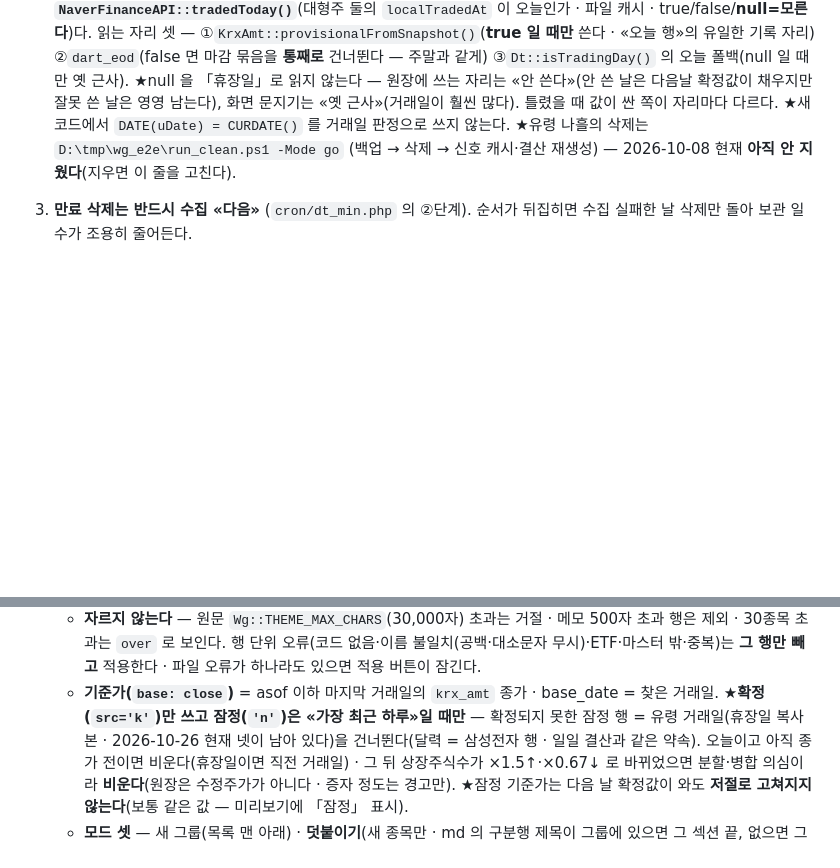
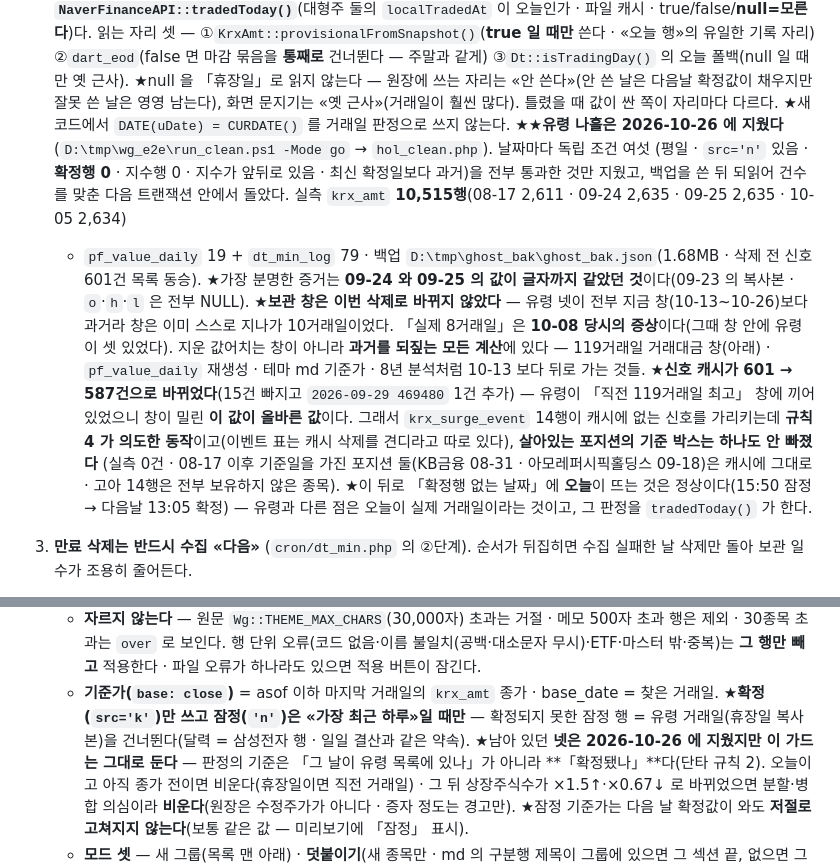
Before and after one commit to economistkr73-prog/economist-stock, a Markdown page: CLAUDE.md, 2 parts joined by grey strips. Rendered like a GitHub page; blank space fills up the shorter version.

Commit message:
문서: 유령 거래일 나흘 삭제 완료 기록 (CLAUDE.md · CRON.md)
2026-10-26 에 `krx_amt` 의 평일 휴장일 행(08-17 · 09-24 · 09-25 · 10-05)을 지웠다.
10-08 에 「아직 안 지웠다」로 적어 둔 줄을 실측값으로 바꾼다.

- 실측 `krx_amt` 10,515행(08-17 2,611 · 09-24 2,635 · 09-25 2,635 · 10-05 2,634)
  + `pf_value_daily` 19 + `dt_min_log` 79 · 백업 D:\tmp\ghost_bak\ghost_bak.json(1.68MB)
- 날짜마다 독립 조건 여섯(평일 · src='n' 있음 · 확정행 0 · 지수행 0 · 지수가 앞뒤로 있음 ·
  최신 확정일보다 과거)을 전부 통과한 것만 · 백업 되읽기 검증 뒤 트랜잭션 안에서 건수 대조
- 가장 분명한 증거는 09-24 와 09-25 의 값이 글자까지 같았던 것(09-23 의 복사본 · o·h·l 전부 NULL)

★★**신호 캐시가 601 → 587건으로 바뀌었고 그것이 올바른 값이다** — 유령이 「직전 119거래일
최고 거래대금」 창에 끼어 있었으니 창이 밀린 쪽이 맞다(15건 빠지고 2026-09-29 469480 1건 추가).
그래서 `krx_surge_event` 14행이 캐시에 없는 신호를 가리키는데 포트폴리오 규칙 4 가 의도한
동작이고, **살아있는 포지션의 기준 박스는 하나도 안 빠졌다**(실측 0건 · 08-17 이후 기준일을 가진
포지션 둘(KB금융 08-31 · 아모레퍼시픽홀딩스 09-18)은 캐시에 그대로 · 고아 14행은 전부
보유하지 않은 종목). 확인은 일회성 읽기 전용 스크립트로 하고 돌린 뒤 지웠다.

★**내 보고를 한 번 고쳤다** — 처음에 「보관 창이 8 → 10거래일로 돌아왔다」고 적었는데 틀렸다.
유령 넷은 전부 지금 창(10-13~10-26)보다 과거라 창은 이미 스스로 지나가 10거래일이었다.
「실제 8거래일」은 10-08 당시의 증상이다. 지운 값어치는 창이 아니라 **과거를 되짚는 계산**에 있다
— 119거래일 거래대금 창 · 결산 재생성 · 테마 md 기준가 · 8년 분석처럼 10-13 보다 뒤로 가는 것들.
그래서 옛 메모의 「지운 뒤 job=heal n=60」도 하지 않았다(전제가 사라졌다 · 구멍 치유는 16:45 크론 몫).

★테마 md 의 「확정만 쓴다」 가드는 **남겼다** — 판정의 기준은 「그 날이 유령 목록에 있나」가 아니라
「확정됐나」다. 같은 일이 또 생겨도 그 가드가 막는다.

Co-Authored-By: Claude Opus 5 (1M context) <noreply@anthropic.com>

```diff
--- a/CLAUDE.md
+++ b/CLAUDE.md
@@ -346,8 +346,21 @@ HTML 을 넣기만 한다 — 격자(2열)와 바깥 열(관심그룹의 대금
    ②`dart_eod`(false 면 마감 묶음을 **통째로** 건너뛴다 — 주말과 같게) ③`Dt::isTradingDay()` 의 오늘 폴백(null 일 때만 옛 근사).
    ★null 을 「휴장일」로 읽지 않는다 — 원장에 쓰는 자리는 «안 쓴다»(안 쓴 날은 다음날 확정값이 채우지만 잘못 쓴 날은 영영 남는다),
    화면 문지기는 «옛 근사»(거래일이 훨씬 많다). 틀렸을 때 값이 싼 쪽이 자리마다 다르다.
-   ★새 코드에서 `DATE(uDate) = CURDATE()` 를 거래일 판정으로 쓰지 않는다. ★유령 나흘의 삭제는 `D:\tmp\wg_e2e\run_clean.ps1 -Mode go`
-   (백업 → 삭제 → 신호 캐시·결산 재생성) — 2026-10-08 현재 **아직 안 지웠다**(지우면 이 줄을 고친다).
+   ★새 코드에서 `DATE(uDate) = CURDATE()` 를 거래일 판정으로 쓰지 않는다.
+   ★★**유령 나흘은 2026-10-26 에 지웠다**(`D:\tmp\wg_e2e\run_clean.ps1 -Mode go` → `hol_clean.php`). 날짜마다 독립 조건 여섯
+   (평일 · `src='n'` 있음 · **확정행 0** · 지수행 0 · 지수가 앞뒤로 있음 · 최신 확정일보다 과거)을 전부 통과한 것만 지웠고, 백업을 쓴 뒤
+   되읽어 건수를 맞춘 다음 트랜잭션 안에서 돌았다. 실측 `krx_amt` **10,515행**(08-17 2,611 · 09-24 2,635 · 09-25 2,635 · 10-05 2,634)
+   + `pf_value_daily` 19 + `dt_min_log` 79 · 백업 `D:\tmp\ghost_bak\ghost_bak.json`(1.68MB · 삭제 전 신호 601건 목록 동승).
+   ★가장 분명한 증거는 **09-24 와 09-25 의 값이 글자까지 같았던 것**이다(09-23 의 복사본 · `o`·`h`·`l` 은 전부 NULL).
+   ★**보관 창은 이번 삭제로 바뀌지 않았다** — 유령 넷이 전부 지금 창(10-13~10-26)보다 과거라 창은 이미 스스로 지나가 10거래일이었다.
+   「실제 8거래일」은 **10-08 당시의 증상**이다(그때 창 안에 유령이 셋 있었다). 지운 값어치는 창이 아니라 **과거를 되짚는 모든 계산**에 있다 —
+   119거래일 거래대금 창(아래) · `pf_value_daily` 재생성 · 테마 md 기준가 · 8년 분석처럼 10-13 보다 뒤로 가는 것들.
+   ★**신호 캐시가 601 → 587건으로 바뀌었다**(15건 빠지고 `2026-09-29 469480` 1건 추가) — 유령이 「직전 119거래일 최고」 창에
+   끼어 있었으니 창이 밀린 **이 값이 올바른 값**이다. 그래서 `krx_surge_event` 14행이 캐시에 없는 신호를 가리키는데 **규칙 4 가
+   의도한 동작**이고(이벤트 표는 캐시 삭제를 견디라고 따로 있다), **살아있는 포지션의 기준 박스는 하나도 안 빠졌다**
+   (실측 0건 · 08-17 이후 기준일을 가진 포지션 둘(KB금융 08-31 · 아모레퍼시픽홀딩스 09-18)은 캐시에 그대로 · 고아 14행은 전부 보유하지 않은 종목).
+   ★이 뒤로 「확정행 없는 날짜」에 **오늘**이 뜨는 것은 정상이다(15:50 잠정 → 다음날 13:05 확정) — 유령과 다른 점은 오늘이 실제 거래일이라는 것이고,
+   그 판정을 `tradedToday()` 가 한다.
 3. **만료 삭제는 반드시 수집 «다음»** (`cron/dt_min.php` 의 ②단계). 순서가 뒤집히면 수집 실패한 날
    삭제만 돌아 보관 일수가 조용히 줄어든다.
 4. **주문 API 는 부르지 않는다.** `Kiwoom::TR_MAP` 이 조회 TR 화이트리스트고, 그 밖의 `api-id` 는 예외를 던진다.
@@ -732,7 +745,8 @@ HTML 을 넣기만 한다 — 격자(2열)와 바깥 열(관심그룹의 대금
     - **자르지 않는다** — 원문 `Wg::THEME_MAX_CHARS`(30,000자) 초과는 거절 · 메모 500자 초과 행은 제외 · 30종목 초과는 `over` 로 보인다.
       행 단위 오류(코드 없음·이름 불일치(공백·대소문자 무시)·ETF·마스터 밖·중복)는 **그 행만 빼고** 적용한다 · 파일 오류가 하나라도 있으면 적용 버튼이 잠긴다.
     - **기준가(`base: close`)** = asof 이하 마지막 거래일의 `krx_amt` 종가 · base_date = 찾은 거래일. ★**확정(`src='k'`)만 쓰고 잠정(`'n'`)은 «가장 최근 하루»일 때만** —
-      확정되지 못한 잠정 행 = 유령 거래일(휴장일 복사본 · 2026-10-26 현재 넷이 남아 있다)을 건너뛴다(달력 = 삼성전자 행 · 일일 결산과 같은 약속).
+      확정되지 못한 잠정 행 = 유령 거래일(휴장일 복사본)을 건너뛴다(달력 = 삼성전자 행 · 일일 결산과 같은 약속).
+      ★남아 있던 **넷은 2026-10-26 에 지웠지만 이 가드는 그대로 둔다** — 판정의 기준은 「그 날이 유령 목록에 있나」가 아니라 **「확정됐나」**다(단타 규칙 2).
       오늘이고 아직 종가 전이면 비운다(휴장일이면 직전 거래일) · 그 뒤 상장주식수가 ×1.5↑·×0.67↓ 로 바뀌었으면 분할·병합 의심이라 **비운다**(원장은 수정주가가 아니다 · 증자 정도는 경고만).
       ★잠정 기준가는 다음 날 확정값이 와도 **저절로 고쳐지지 않는다**(보통 같은 값 — 미리보기에 「잠정」 표시).
     - **모드 셋** — 새 그룹(목록 맨 아래) · **덧붙이기**(새 종목만 · md 의 구분행 제목이 그룹에 있으면 그 섹션 끝, 없으면 그룹 끝 · 이미 있는 종목은 메모·자리를 안 건드리되
```
Also changed, not shown: CRON.md (+5 -3 lines).
